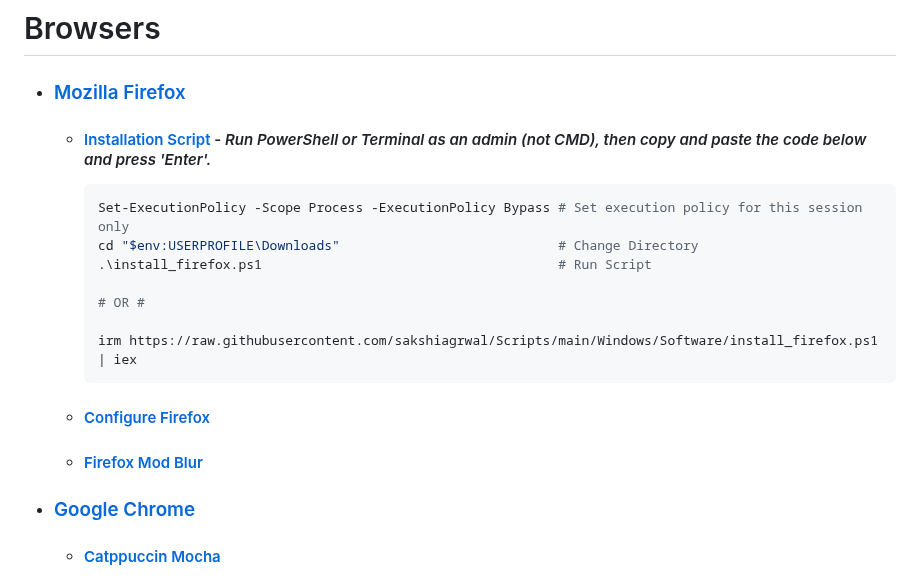
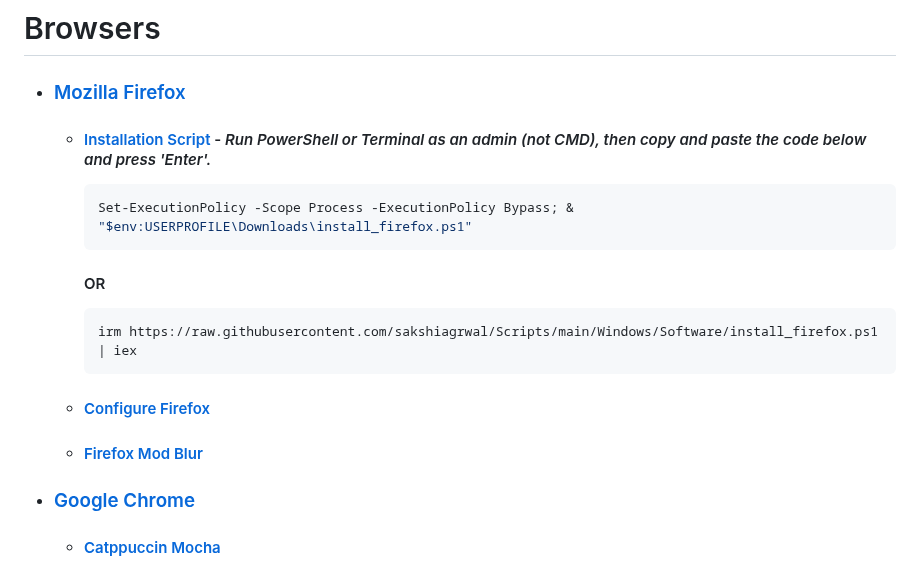
Before and after one commit to Kajal4414/Scripts, a Markdown page: Windows/Software/readme.md, the part around the change. GitHub-like rendering.

````diff
--- a/Windows/Software/readme.md
+++ b/Windows/Software/readme.md
@@ -1,21 +1,16 @@
 # Browsers
 
 -   ### [Mozilla Firefox](https://www.mozilla.org/en-US/firefox/all/#product-desktop-release)
-
     -   #### [Installation Script](./install_firefox.ps1) - _Run PowerShell or Terminal as an admin (not CMD), then copy and paste the code below and press 'Enter'._
         ```ps1
-        Set-ExecutionPolicy -Scope Process -ExecutionPolicy Bypass # Set execution policy for this session only
-        cd "$env:USERPROFILE\Downloads"                            # Change Directory
-        .\install_firefox.ps1                                      # Run Script
-
-        # OR #
-
+        Set-ExecutionPolicy -Scope Process -ExecutionPolicy Bypass; & "$env:USERPROFILE\Downloads\install_firefox.ps1"
+        ```
+        #### OR
+        ```ps1
         irm https://raw.githubusercontent.com/sakshiagrwal/Scripts/main/Windows/Software/install_firefox.ps1 | iex
         ```
-
     -   #### [Configure Firefox](https://github.com/amitxv/PC-Tuning/blob/main/docs/post-install.md#configure-a-web-browser)
     -   #### [Firefox Mod Blur](https://github.com/datguypiko/Firefox-Mod-Blur)
-
 -   ### [Google Chrome](https://www.google.com/intl/en/chrome/?standalone=1)
     -   #### [Catppuccin Mocha](https://chromewebstore.google.com/detail/catppuccin-chrome-theme-m/bkkmolkhemgaeaeggcmfbghljjjoofoh) <!--https://github.com/catppuccin/chrome-->
 
````
